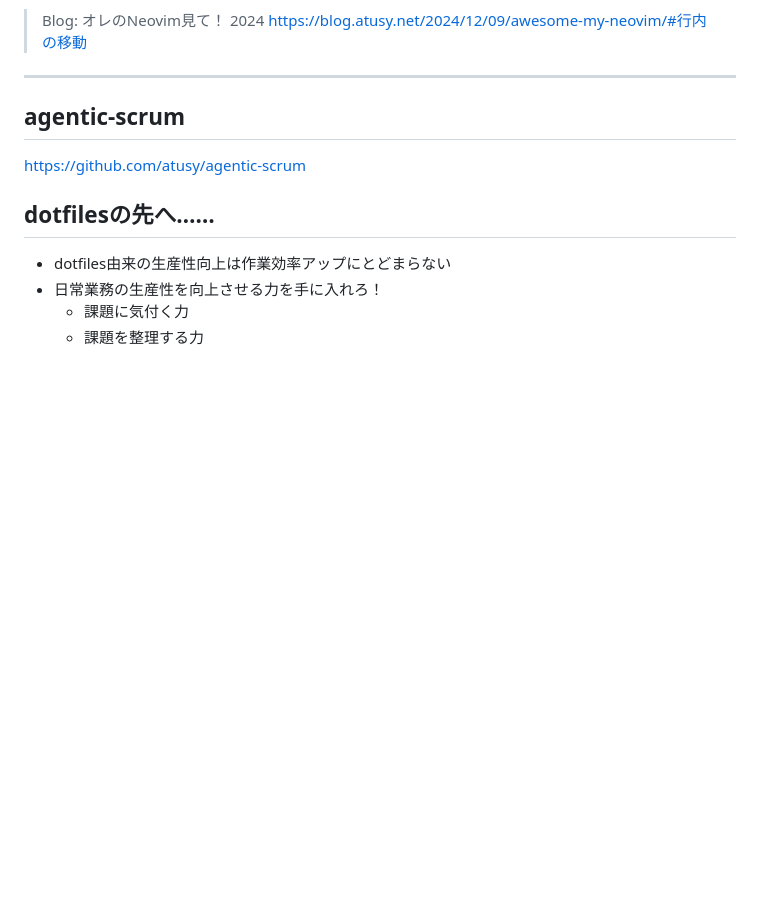
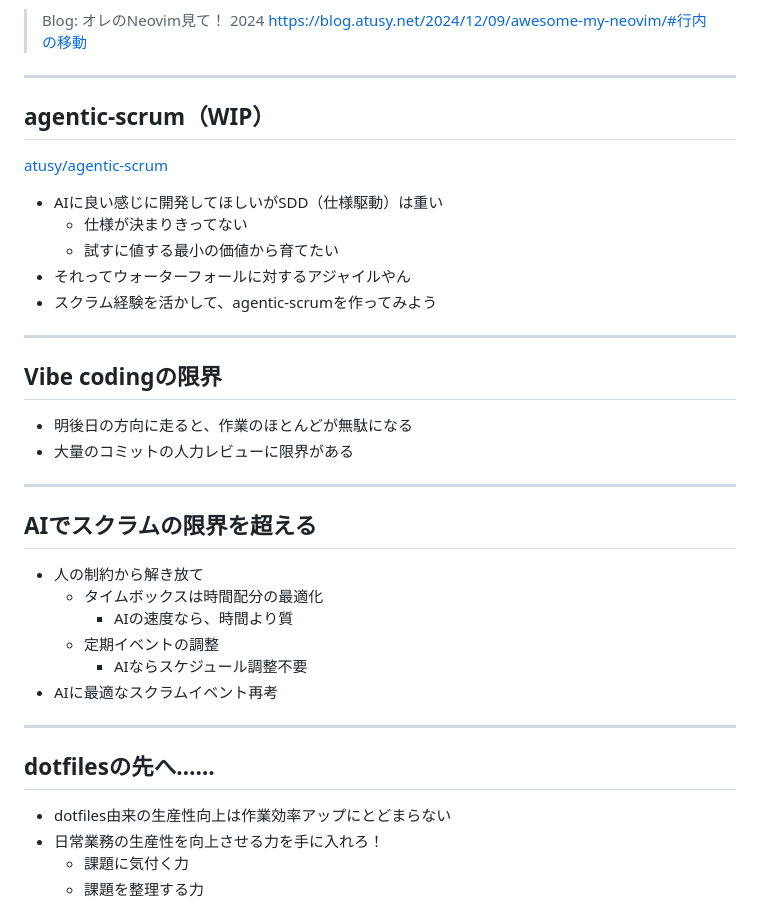
Before and after one commit to atusy/findy-dotfiles-seminar-2026-04-02, a Markdown page: index.md, the part around the change. GitHub-like rendering; blank space fills up the shorter version.

Commit message:
draft agentic scrum

```diff
--- a/index.md
+++ b/index.md
@@ -170,9 +170,36 @@ bind -T vim-c-w j select-pane -D
 
 ---
 
-## agentic-scrum
+## agentic-scrum（WIP）
 
-https://github.com/atusy/agentic-scrum
+[atusy/agentic-scrum](https://github.com/atusy/agentic-scrum)
+
+- AIに良い感じに開発してほしいがSDD（仕様駆動）は重い
+    - 仕様が決まりきってない
+    - 試すに値する最小の価値から育てたい
+- それってウォーターフォールに対するアジャイルやん
+- スクラム経験を活かして、agentic-scrumを作ってみよう
+
+---
+
+## Vibe codingの限界
+
+- 明後日の方向に走ると、作業のほとんどが無駄になる
+- 大量のコミットの人力レビューに限界がある
+
+---
+
+## AIでスクラムの限界を超える
+
+- 人の制約から解き放て
+    - タイムボックスは時間配分の最適化
+        - AIの速度なら、時間より質
+    - 定期イベントの調整
+        - AIならスケジュール調整不要
+- AIに最適なスクラムイベント再考
+
+---
+
 ## dotfilesの先へ……
 
 - dotfiles由来の生産性向上は作業効率アップにとどまらない
```
